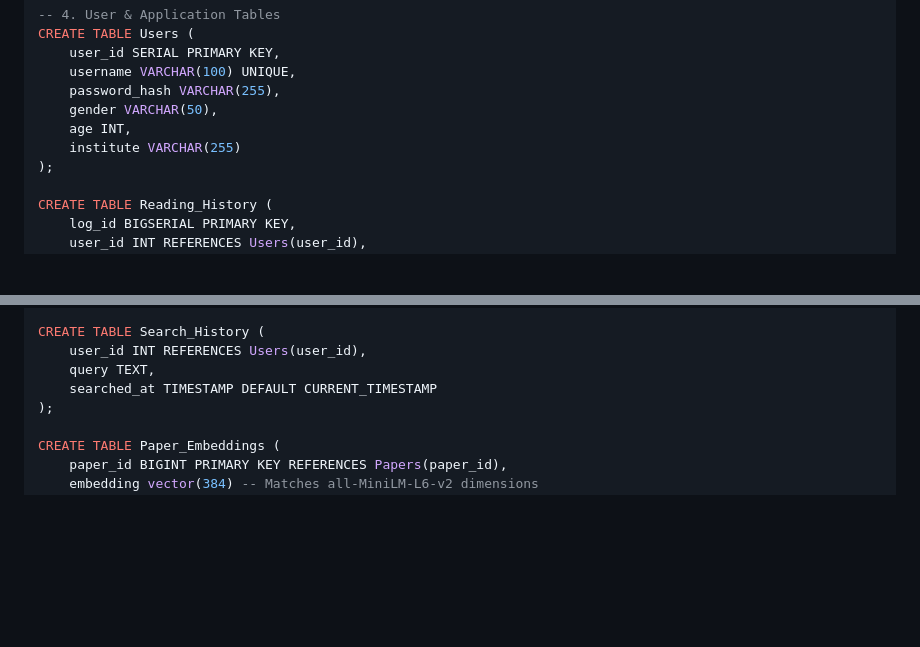
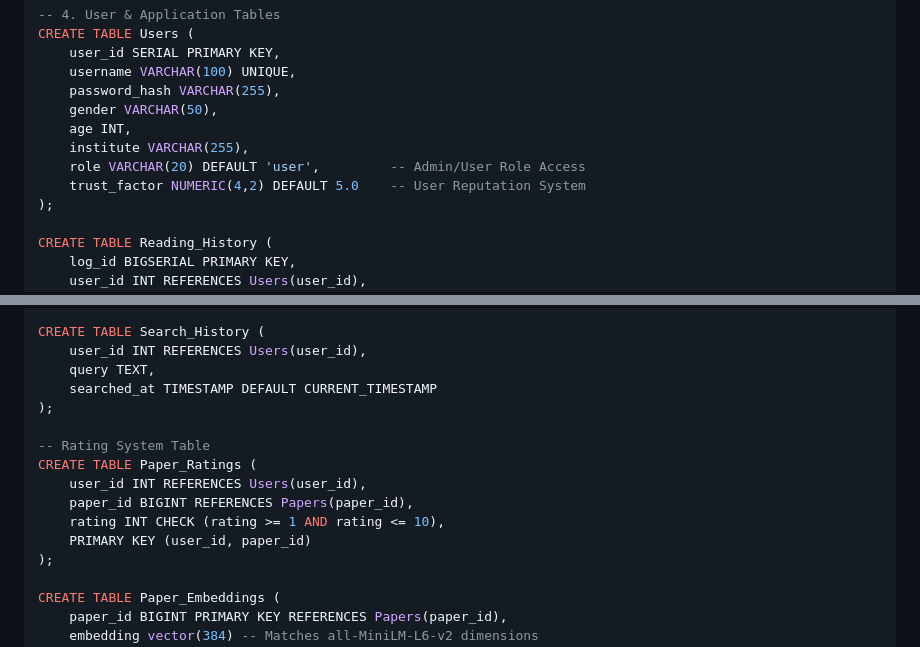
Before and after one commit to DB-Architects/Research-paper-management-and-analysis, a Markdown page: README.md, 2 parts joined by grey strips. Drawn GitHub-style; blank space fills up the shorter version.

Commit message:
Enhance Users table and add Paper_Ratings table
Added role and trust_factor columns to Users table, and created Paper_Ratings table for user ratings.

```diff
--- a/README.md
+++ b/README.md
@@ -56,7 +56,9 @@ CREATE TABLE Users (
     password_hash VARCHAR(255),
     gender VARCHAR(50),
     age INT,
-    institute VARCHAR(255)
+    institute VARCHAR(255),
+    role VARCHAR(20) DEFAULT 'user',         -- Admin/User Role Access
+    trust_factor NUMERIC(4,2) DEFAULT 5.0    -- User Reputation System
 );
 
 CREATE TABLE Reading_History (
@@ -77,6 +79,14 @@ CREATE TABLE Search_History (
     user_id INT REFERENCES Users(user_id),
     query TEXT,
     searched_at TIMESTAMP DEFAULT CURRENT_TIMESTAMP
+);
+
+-- Rating System Table
+CREATE TABLE Paper_Ratings (
+    user_id INT REFERENCES Users(user_id),
+    paper_id BIGINT REFERENCES Papers(paper_id),
+    rating INT CHECK (rating >= 1 AND rating <= 10),
+    PRIMARY KEY (user_id, paper_id)
 );
 
 CREATE TABLE Paper_Embeddings (
```
